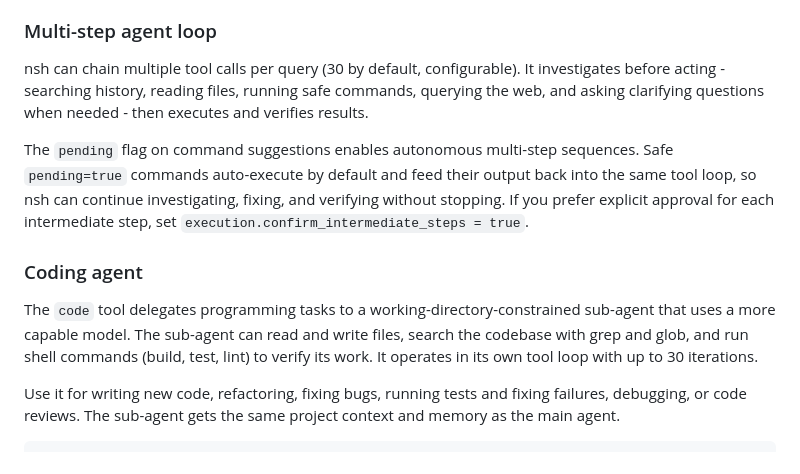
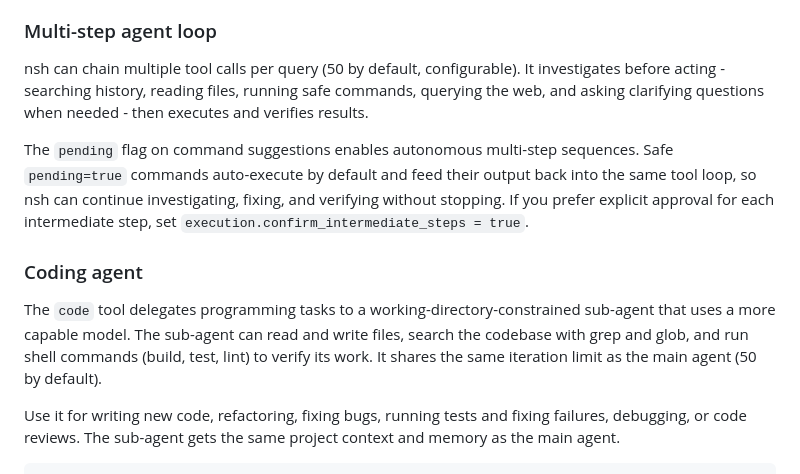
Before and after one commit to fluffypony/nsh, a Markdown page: README.md, the part around one of its changes. Drawn GitHub-style.

```diff
--- a/README.md
+++ b/README.md
@@ -62,13 +62,13 @@ Every query includes context assembled automatically:
 
 ### Multi-step agent loop
 
-nsh can chain multiple tool calls per query (30 by default, configurable). It investigates before acting - searching history, reading files, running safe commands, querying the web, and asking clarifying questions when needed - then executes and verifies results.
+nsh can chain multiple tool calls per query (50 by default, configurable). It investigates before acting - searching history, reading files, running safe commands, querying the web, and asking clarifying questions when needed - then executes and verifies results.
 
 The `pending` flag on command suggestions enables autonomous multi-step sequences. Safe `pending=true` commands auto-execute by default and feed their output back into the same tool loop, so nsh can continue investigating, fixing, and verifying without stopping. If you prefer explicit approval for each intermediate step, set `execution.confirm_intermediate_steps = true`.
 
 ### Coding agent
 
-The `code` tool delegates programming tasks to a working-directory-constrained sub-agent that uses a more capable model. The sub-agent can read and write files, search the codebase with grep and glob, and run shell commands (build, test, lint) to verify its work. It operates in its own tool loop with up to 30 iterations.
+The `code` tool delegates programming tasks to a working-directory-constrained sub-agent that uses a more capable model. The sub-agent can read and write files, search the codebase with grep and glob, and run shell commands (build, test, lint) to verify its work. It shares the same iteration limit as the main agent (50 by default).
 
 Use it for writing new code, refactoring, fixing bugs, running tests and fixing failures, debugging, or code reviews. The sub-agent gets the same project context and memory as the main agent.
 
```
Also changed, not shown: other parts of README.md (+18 -6 lines).
